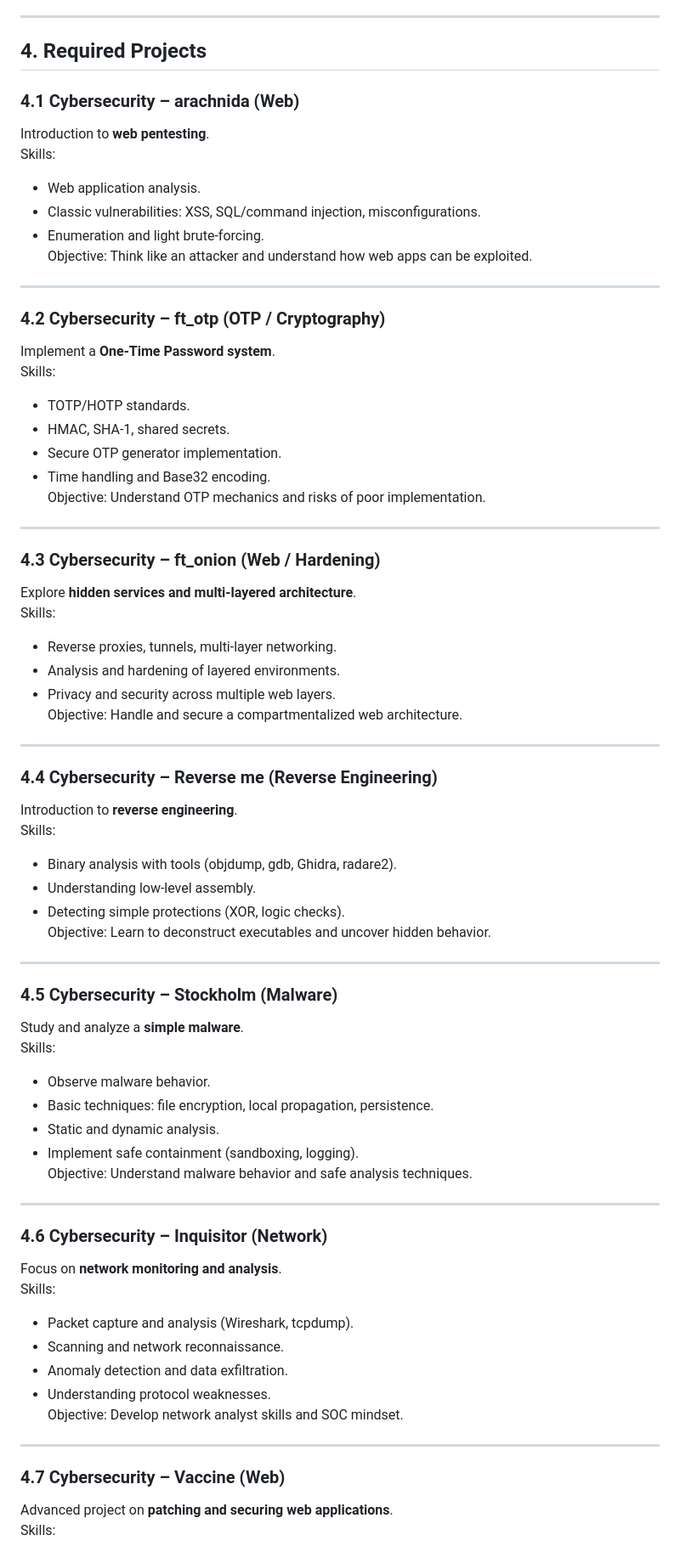
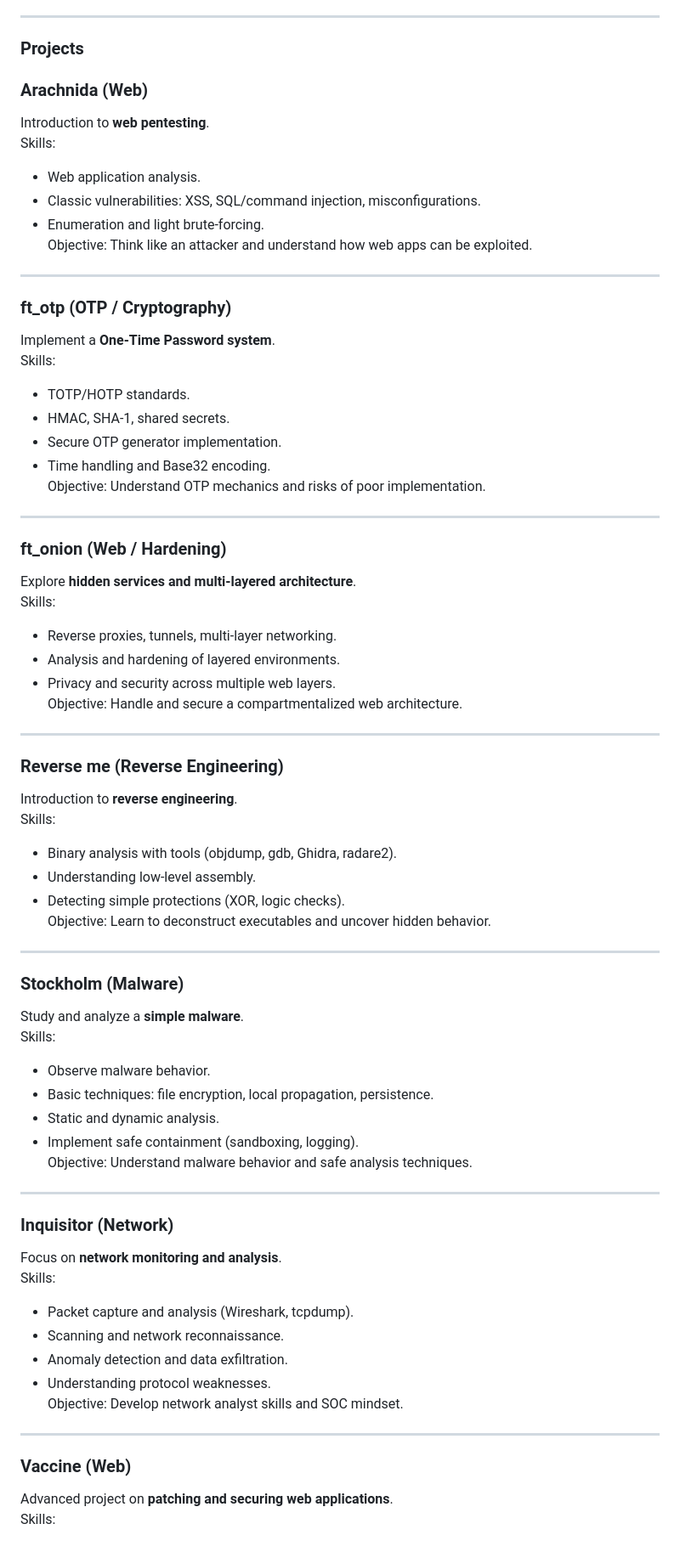
Before and after one commit to Renardo13/Cybersecurity, a Markdown page: README.md, the part around the change. Shown at 85% size. Drawn GitHub-style.

```diff
--- a/README.md
+++ b/README.md
@@ -24,9 +24,9 @@ The 42 Cybersecurity Pool is an intensive program designed to immerse students i
 
 ---
 
-## 4. Required Projects
+### Projects
 
-### 4.1 Cybersecurity – arachnida (Web)
+### Arachnida (Web)
 Introduction to **web pentesting**.
 Skills:
 - Web application analysis.
@@ -36,7 +36,7 @@ Objective: Think like an attacker and understand how web apps can be exploited.
 
 ---
 
-### 4.2 Cybersecurity – ft_otp (OTP / Cryptography)
+### ft_otp (OTP / Cryptography)
 Implement a **One-Time Password system**.
 Skills:
 - TOTP/HOTP standards.
@@ -47,7 +47,7 @@ Objective: Understand OTP mechanics and risks of poor implementation.
 
 ---
 
-### 4.3 Cybersecurity – ft_onion (Web / Hardening)
+### ft_onion (Web / Hardening)
 Explore **hidden services and multi-layered architecture**.
 Skills:
 - Reverse proxies, tunnels, multi-layer networking.
@@ -57,7 +57,7 @@ Objective: Handle and secure a compartmentalized web architecture.
 
 ---
 
-### 4.4 Cybersecurity – Reverse me (Reverse Engineering)
+### Reverse me (Reverse Engineering)
 Introduction to **reverse engineering**.
 Skills:
 - Binary analysis with tools (objdump, gdb, Ghidra, radare2).
@@ -67,7 +67,7 @@ Objective: Learn to deconstruct executables and uncover hidden behavior.
 
 ---
 
-### 4.5 Cybersecurity – Stockholm (Malware)
+### Stockholm (Malware)
 Study and analyze a **simple malware**.
 Skills:
 - Observe malware behavior.
@@ -78,7 +78,7 @@ Objective: Understand malware behavior and safe analysis techniques.
 
 ---
 
-### 4.6 Cybersecurity – Inquisitor (Network)
+### Inquisitor (Network)
 Focus on **network monitoring and analysis**.
 Skills:
 - Packet capture and analysis (Wireshark, tcpdump).
@@ -89,7 +89,7 @@ Objective: Develop network analyst skills and SOC mindset.
 
 ---
 
-### 4.7 Cybersecurity – Vaccine (Web)
+### Vaccine (Web)
 Advanced project on **patching and securing web applications**.
 Skills:
 - Identify vulnerabilities in existing applications.
```
